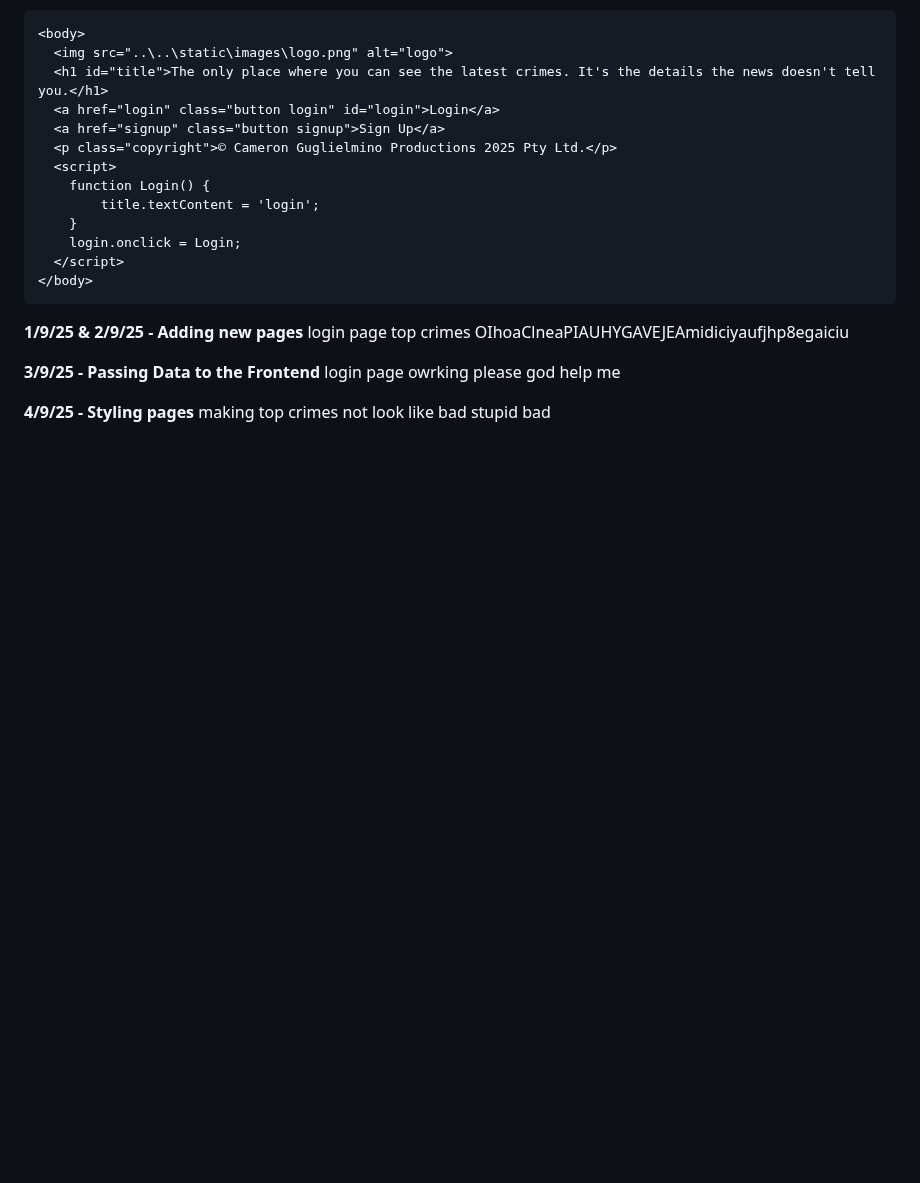
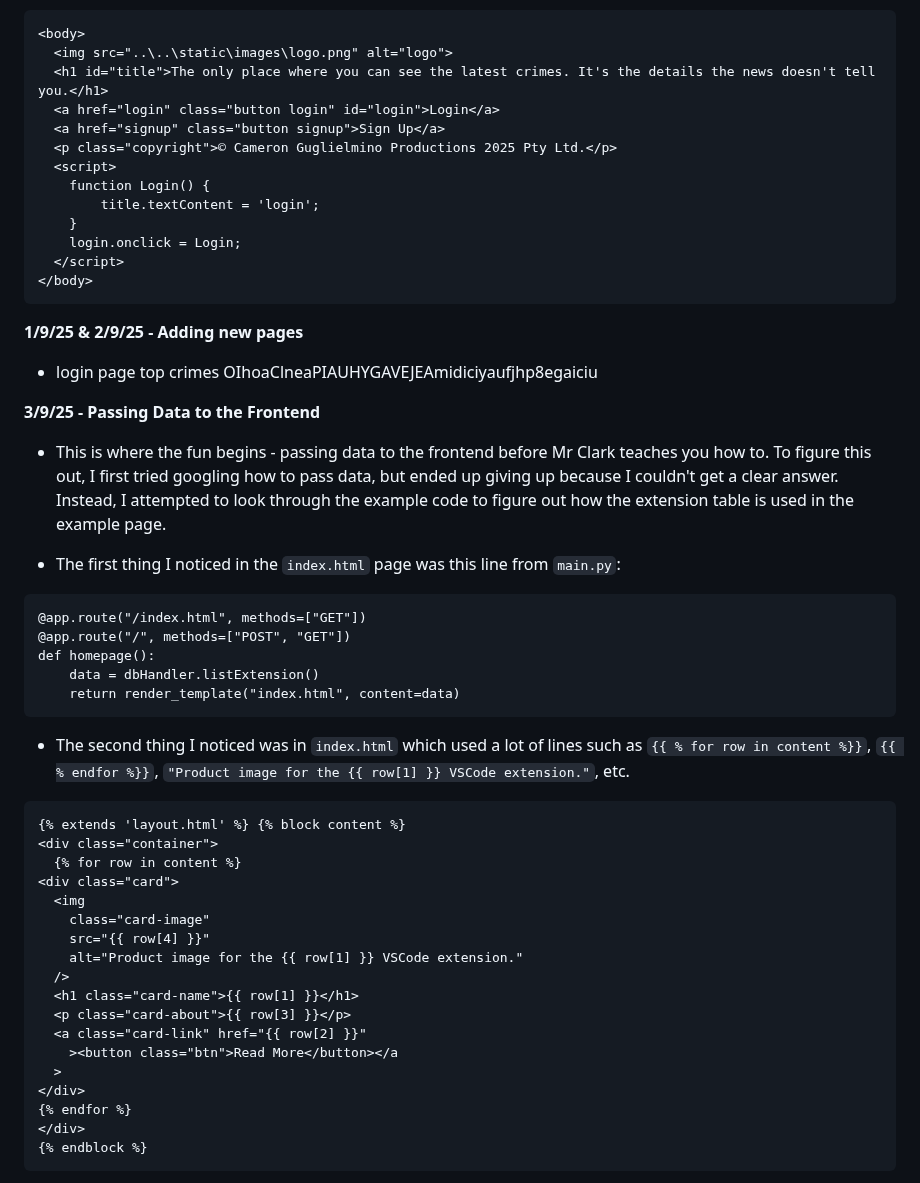
Before and after one commit to campersonguy/CPT-AT-3, a Markdown page: README.md, the part around one of its changes. GitHub-like rendering; blank space fills up the shorter version.

````diff
--- a/README.md
+++ b/README.md
@@ -290,10 +290,41 @@ img {
 ```
 
 **1/9/25 & 2/9/25 - Adding new pages**
-login page top crimes OIhoaClneaPIAUHYGAVEJEAmidiciyaufjhp8egaiciu
+- login page top crimes OIhoaClneaPIAUHYGAVEJEAmidiciyaufjhp8egaiciu
 
 **3/9/25 - Passing Data to the Frontend**
-login page owrking please god help me
+- This is where the fun begins - passing data to the frontend before Mr Clark teaches you how to. To figure this out, I first tried googling how to pass data, but ended up giving up because I couldn't get a clear answer. Instead, I attempted to look through the example code to figure out how the extension table is used in the example page.
 
-**4/9/25 - Styling pages**
-making top crimes not look like bad stupid bad
+- The first thing I noticed in the `index.html` page was this line from `main.py`:
+
+```
+@app.route("/index.html", methods=["GET"])
+@app.route("/", methods=["POST", "GET"])
+def homepage():
+    data = dbHandler.listExtension()
+    return render_template("index.html", content=data)
+```
+
+- The second thing I noticed was in `index.html` which used a lot of lines such as `{{ % for row in content %}}`, `{{ % endfor %}}`, `"Product image for the {{ row[1] }} VSCode extension."`, etc.
+
+```
+{% extends 'layout.html' %} {% block content %}
+<div class="container">
+  {% for row in content %}
+<div class="card">
+  <img
+    class="card-image"
+    src="{{ row[4] }}"
+    alt="Product image for the {{ row[1] }} VSCode extension."
+  />
+  <h1 class="card-name">{{ row[1] }}</h1>
+  <p class="card-about">{{ row[3] }}</p>
+  <a class="card-link" href="{{ row[2] }}"
+    ><button class="btn">Read More</button></a
+  >
+</div>
+{% endfor %}
+</div>
+{% endblock %}
+```
+
````
Also changed, not shown: other parts of README.md (+56 -0 lines).
